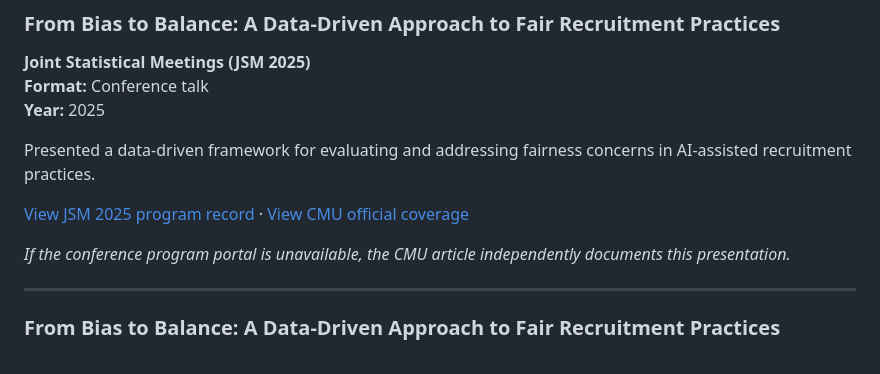
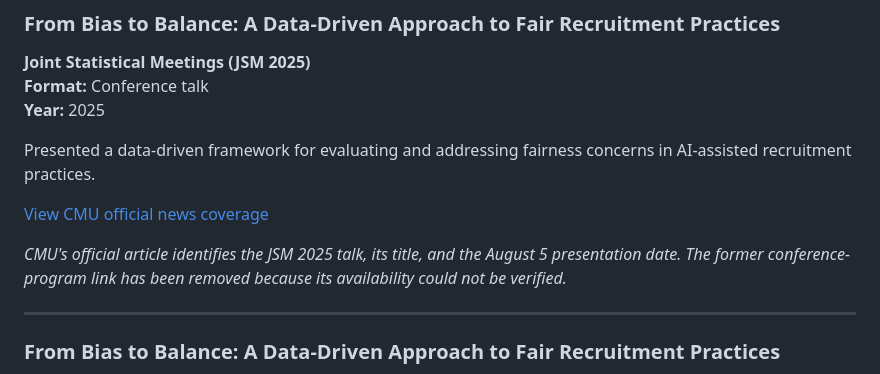
Before and after one commit to HairuFan/hairufan.github.io, a Markdown page: presentations/README.md, the part around the change. GitHub-like rendering.

Commit message:
Replace unverified JSM 2025 program link with verified CMU news coverage

```diff
--- a/presentations/README.md
+++ b/presentations/README.md
@@ -47,9 +47,9 @@ Presented research on the identification and evaluation of algorithmic bias in A
 
 Presented a data-driven framework for evaluating and addressing fairness concerns in AI-assisted recruitment practices.
 
-[View JSM 2025 program record](https://ww3.aievolution.com/JSMAnnual2025/Events/viewEv?ev=2897) · [View CMU official coverage](https://www.cmich.edu/news/details/cmu-graduate-student-tackles-hiring-bias-at-national-statistics-conference)
+[View CMU official news coverage](https://www.cmich.edu/news/details/cmu-graduate-student-tackles-hiring-bias-at-national-statistics-conference)
 
-*If the conference program portal is unavailable, the CMU article independently documents this presentation.*
+*CMU's official article identifies the JSM 2025 talk, its title, and the August 5 presentation date. The former conference-program link has been removed because its availability could not be verified.*
 
 ---
 
```
